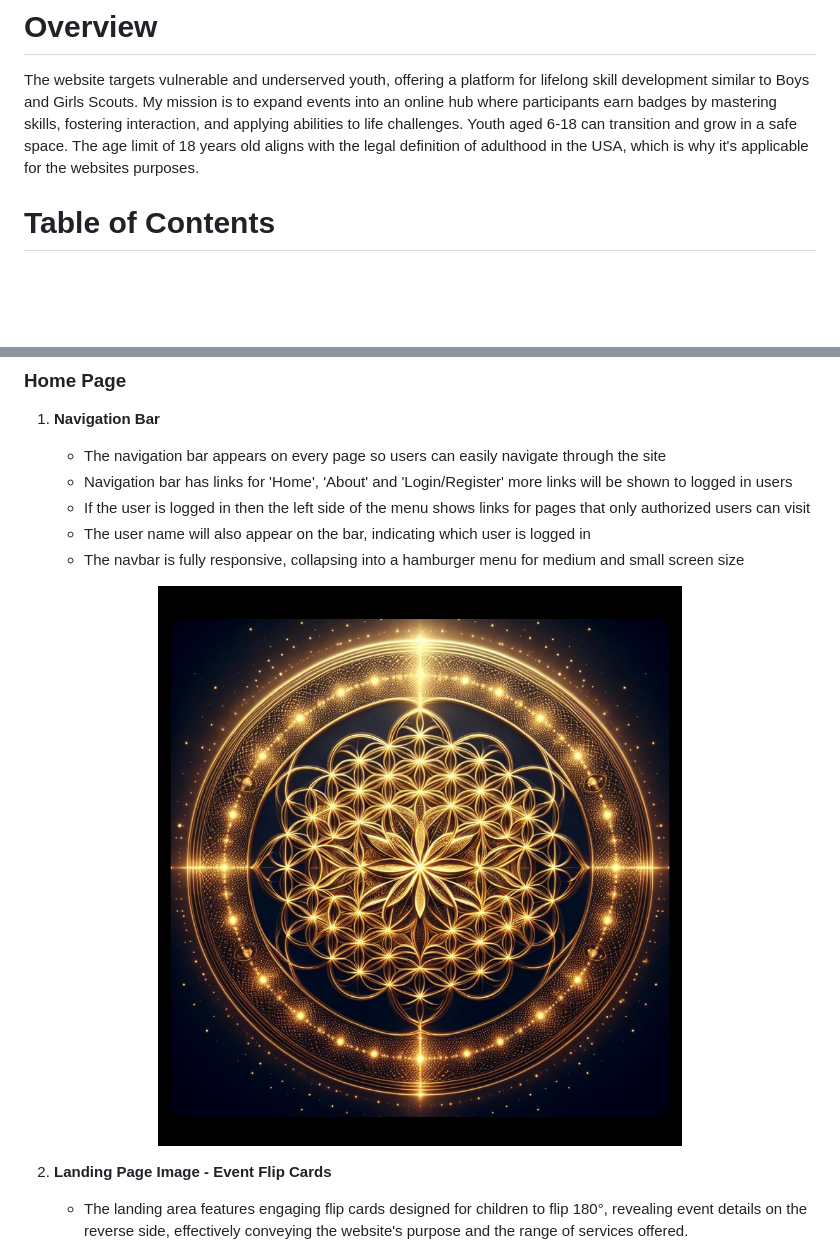
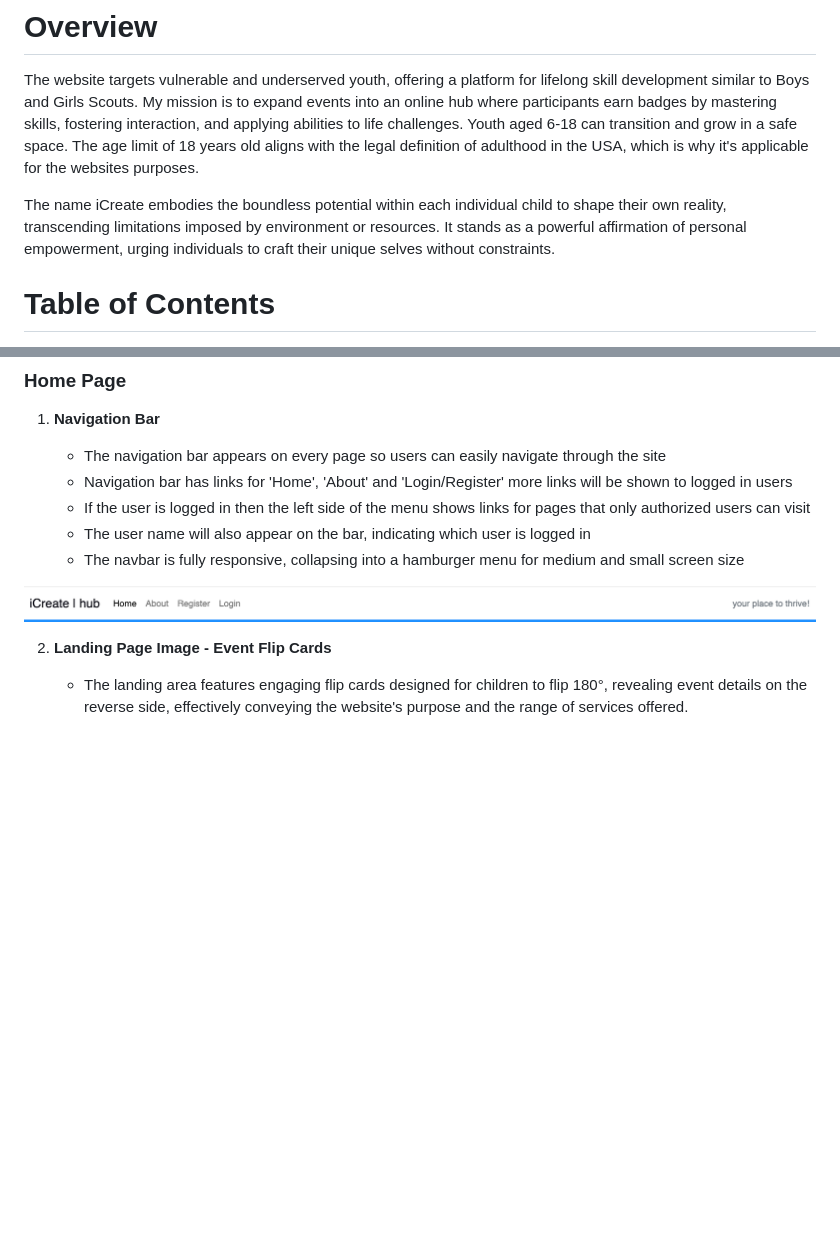
Before and after one commit to AmandaCIdev/full-stack-capstone, a Markdown page: README.md, 2 parts joined by grey strips. Rendered like a GitHub page; pictures changed too: static/images/iCreateNavbar.png (added); blank space fills up the shorter version.

Commit message:
Add: text to readme md

```diff
--- a/README.md
+++ b/README.md
@@ -18,6 +18,8 @@ This project utilises a full-stack framework, incorporating Django, Python, Java
 
 The website targets vulnerable and underserved youth, offering a platform for lifelong skill development similar to Boys and Girls Scouts. My mission is to expand events into an online hub where participants earn badges by mastering skills, fostering interaction, and applying abilities to life challenges. Youth aged 6-18 can transition and grow in a safe space.
 The age limit of 18 years old aligns with the legal definition of adulthood in the USA, which is why it's applicable for the websites purposes.
+
+The name iCreate embodies the boundless potential within each individual child to shape their own reality, transcending limitations imposed by environment or resources. It stands as a powerful affirmation of personal empowerment, urging individuals to craft their unique selves without constraints.
 
 # Table of Contents
 
@@ -133,7 +135,7 @@ learn, explore, and grow. Additionally, it will incorporate CRUD functionality t
    - The navbar is fully responsive, collapsing into a hamburger menu for medium and small screen size
 
    <p align="center">
-<img src="static/images/logo.jpeg" width="100%" height="100%">
+<img src="static/images/iCreateNavbar.png" width="100%" height="100%">
 </p>
 
 2. **Landing Page Image - Event Flip Cards**
```
Also changed, not shown: 1 other file.
